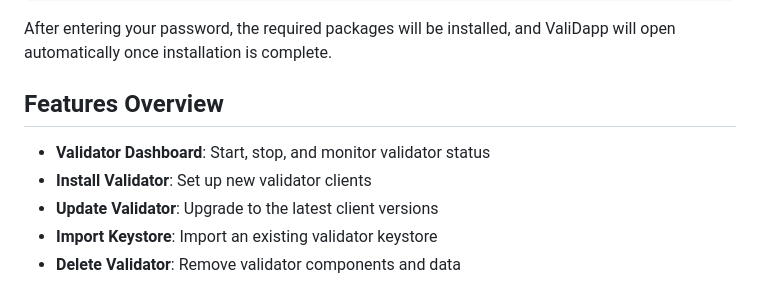
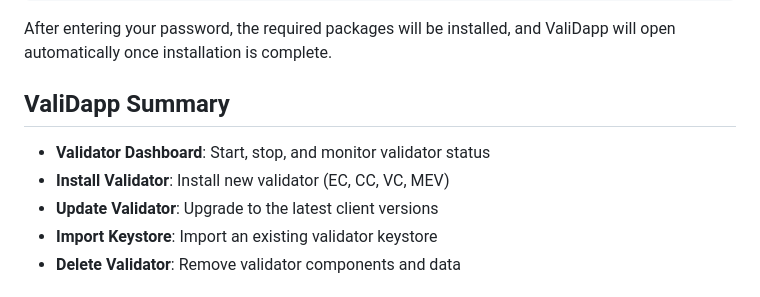
Before and after one commit to accidental-green/ValiDapp, a Markdown page: README.md, the part around the change printed below. Drawn GitHub-style.

```diff
--- a/README.md
+++ b/README.md
@@ -12,10 +14,10 @@ sudo apt update && sudo apt install libfuse2 python3 python3-pip curl ntpdate -y
 
 After entering your password, the required packages will be installed, and ValiDapp will open automatically once installation is complete.
 
-## Features Overview
+## ValiDapp Summary
 
 - **Validator Dashboard**: Start, stop, and monitor validator status
-- **Install Validator**: Set up new validator clients
+- **Install Validator**: Install new validator (EC, CC, VC, MEV)
 - **Update Validator**: Upgrade to the latest client versions
 - **Import Keystore**: Import an existing validator keystore
 - **Delete Validator**: Remove validator components and data
```
Also changed, not shown: other parts of README.md (+2 -0 lines).
